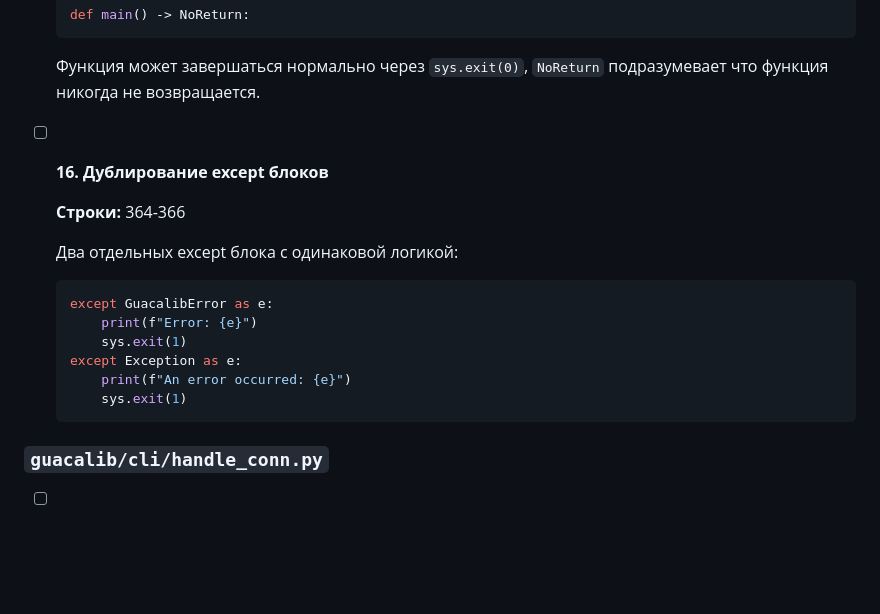
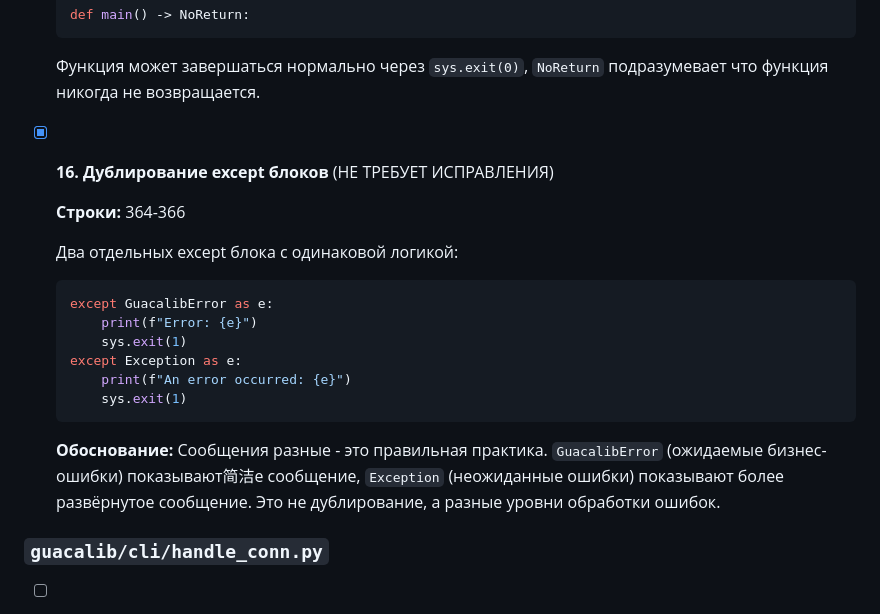
Before and after one commit to burbilog/guacalib, a Markdown page: CODEREVIEW.md, the part around the change. GitHub-like rendering; blank space fills up the shorter version.

Commit message:
Document that different error handlers are intentional
Item #16: Separate except blocks for GuacalibError and Exception
are intentional - they show different messages for expected vs
unexpected errors. This is good practice, not duplication.

Co-Authored-By: Claude Opus 4.6 <noreply@anthropic.com>

````diff
--- a/CODEREVIEW.md
+++ b/CODEREVIEW.md
@@ -229,7 +229,7 @@
 
   Функция может завершаться нормально через `sys.exit(0)`, `NoReturn` подразумевает что функция никогда не возвращается.
 
-- [ ] **16. Дублирование except блоков**
+- [x] **16. Дублирование except блоков** (НЕ ТРЕБУЕТ ИСПРАВЛЕНИЯ)
 
   **Строки:** 364-366
 
@@ -242,6 +242,8 @@
       print(f"An error occurred: {e}")
       sys.exit(1)
   ```
+
+  **Обоснование:** Сообщения разные - это правильная практика. `GuacalibError` (ожидаемые бизнес-ошибки) показывают简洁е сообщение, `Exception` (неожиданные ошибки) показывают более развёрнутое сообщение. Это не дублирование, а разные уровни обработки ошибок.
 
 ### `guacalib/cli/handle_conn.py`
 
````
